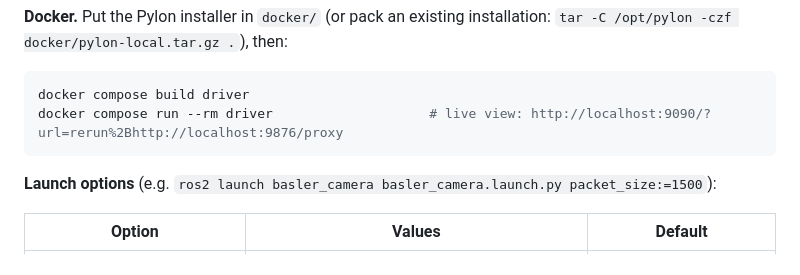
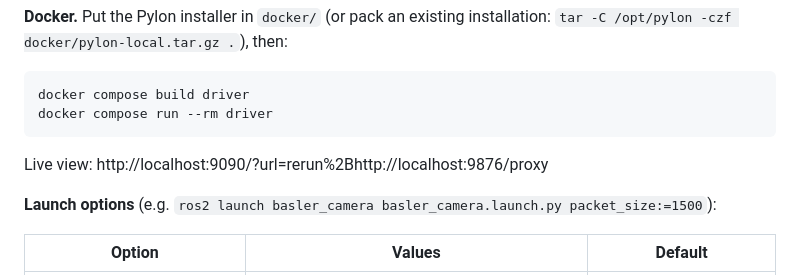
Before and after one commit to norlab-ulaval/bracketing-shows-the-way, a Markdown page: README.md, the part around the change. Rendered like a GitHub page.

Commit message:
README: driver live-view link on its own line

````diff
--- a/README.md
+++ b/README.md
@@ -128,8 +128,10 @@ ros2 launch basler_camera basler_camera.launch.py
 
 ```bash
 docker compose build driver
-docker compose run --rm driver                    # live view: http://localhost:9090/?url=rerun%2Bhttp://localhost:9876/proxy
+docker compose run --rm driver
 ```
+
+Live view: http://localhost:9090/?url=rerun%2Bhttp://localhost:9876/proxy
 
 **Launch options** (e.g. `ros2 launch basler_camera basler_camera.launch.py packet_size:=1500`):
 
````
